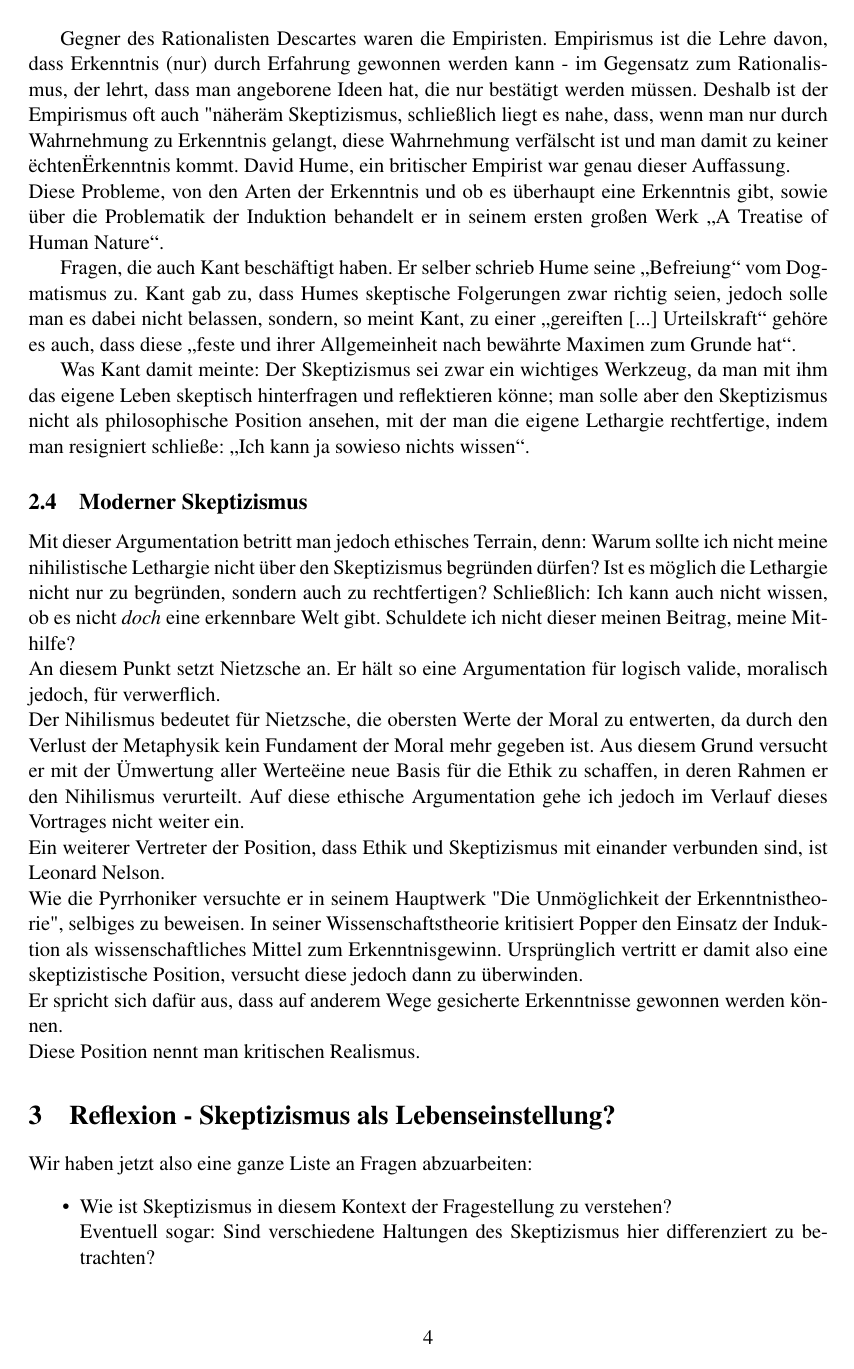
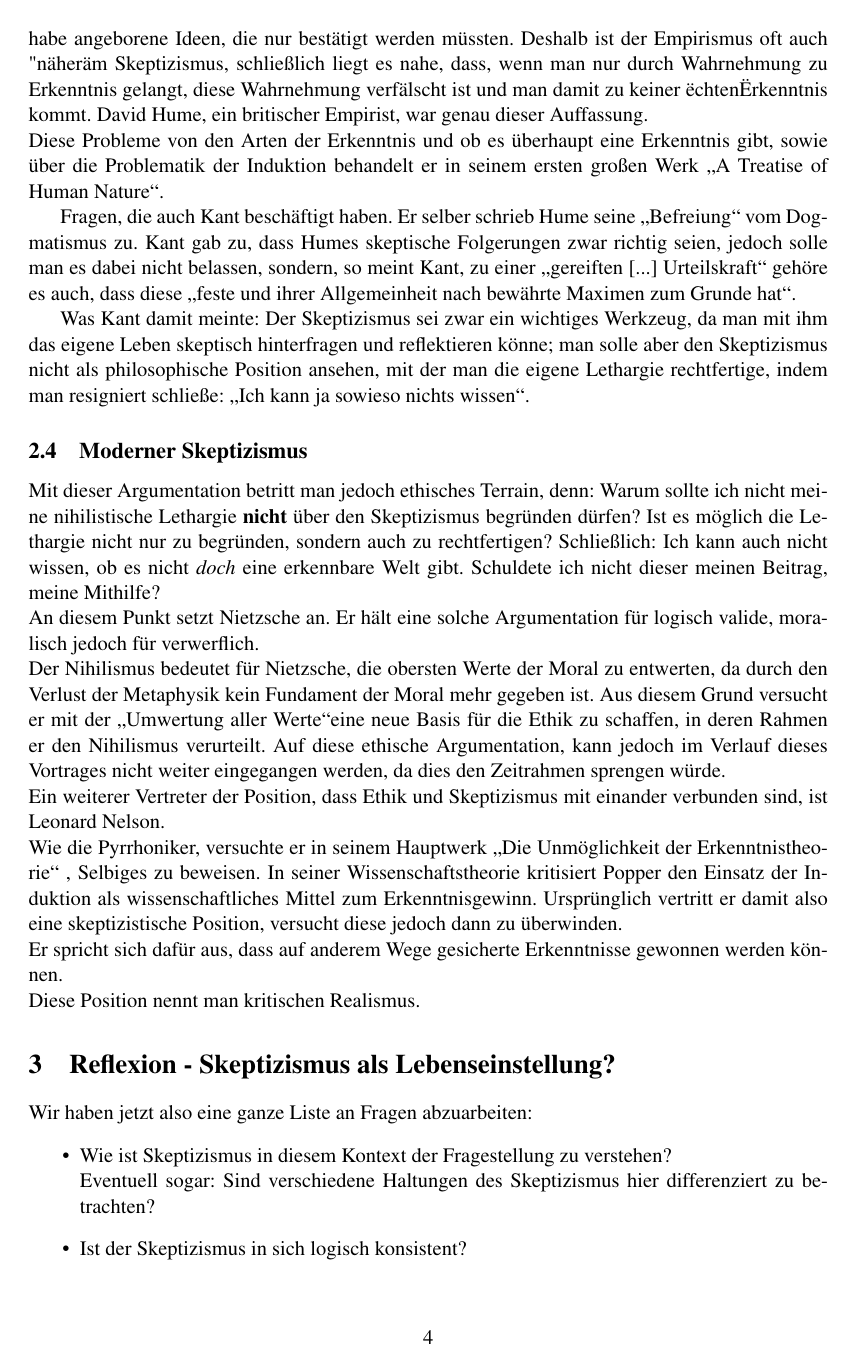
Before and after one commit to ljrk0/Elaboration_Skepticism, a LaTeX document (main.tex): page 4 of 5. Compiled offline with pdfLaTeX.

Commit message:
divers improvements

```diff
--- a/main.tex
+++ b/main.tex
@@ -85,8 +85,8 @@ Descartes hat damit versucht, ohne jede Voraussetzung von einer Wahrheit zuminde
 Er meinte, man könne zweifeln so viel man möge, an allem und jedem, aber, genau das zeige, man zweifele. Also existiere man.\\ % -- möge ++wolle ?
 \emph{Doch: Weiß man, dass man wirklich zweifelt?}\\ % evtl. als Überleitung nutzen, sonst verlaengern. Einbetten: "Ich bezweifle das."
 
-Gegner des Rationalisten Descartes waren die Empiristen. Empirismus ist die Lehre davon, dass Erkenntnis (nur) durch Erfahrung gewonnen werden kann - im Gegensatz zum Rationalismus, der lehrt, dass man angeborene Ideen hat, die nur bestätigt werden müssen. Deshalb ist der Empirismus oft auch "näher" am Skeptizismus, schließlich liegt es nahe, dass, wenn man nur durch Wahrnehmung zu Erkenntnis gelangt, diese Wahrnehmung verfälscht ist und man damit zu keiner "echten" Erkenntnis kommt. David Hume, ein britischer Empirist war genau dieser Auffassung.\\
-Diese Probleme, von den Arten der Erkenntnis und ob es überhaupt eine Erkenntnis gibt, sowie über die Problematik der Induktion behandelt er in seinem ersten großen Werk \glqq A Treatise of Human Nature\grqq.
+Gegner des Rationalisten Descartes waren die Empiristen. Empiriker meinen, Erkenntnis könne (nur) durch Erfahrung gewonnen werden - im Gegensatz zum Rationalismus, der lehrt man habe angeborene Ideen, die nur bestätigt werden müssten. Deshalb ist der Empirismus oft auch "näher" am Skeptizismus, schließlich liegt es nahe, dass, wenn man nur durch Wahrnehmung zu Erkenntnis gelangt, diese Wahrnehmung verfälscht ist und man damit zu keiner "echten" Erkenntnis kommt. David Hume, ein britischer Empirist, war genau dieser Auffassung.\\ % naheligend doppelt; dass entfernen
+Diese Probleme von den Arten der Erkenntnis und ob es überhaupt eine Erkenntnis gibt, sowie über die Problematik der Induktion behandelt er in seinem ersten großen Werk \glqq A Treatise of Human Nature\grqq.
 
 Fragen, die auch Kant beschäftigt haben. Er selber schrieb Hume seine \glqq Befreiung\grqq\ vom Dogmatismus zu. Kant gab zu, dass Humes skeptische Folgerungen% erwaehnen von Folgerungen
 \ zwar richtig seien, jedoch solle man es dabei nicht belassen, sondern, so meint Kant, zu einer  \glqq gereiften [...] Urteilskraft\grqq\ gehöre es auch, dass diese \glqq feste und ihrer Allgemeinheit nach bewährte Maximen zum Grunde hat\grqq.% http://gutenberg.spiegel.de/buch/kritik-der-reinen-vernunft-1-auflage-3508/121
@@ -95,11 +95,11 @@ Was Kant damit meinte: Der Skeptizismus sei zwar ein wichtiges Werkzeug, da man
 % evtl. besser formulieren.
 
 	\subsection{Moderner Skeptizismus}
-Mit dieser Argumentation betritt man jedoch ethisches Terrain, denn: Warum sollte ich nicht meine nihilistische Lethargie nicht über den Skeptizismus begründen dürfen? Ist es möglich die Lethargie nicht nur zu begründen, sondern auch zu rechtfertigen? Schließlich: Ich kann auch nicht wissen, ob es nicht \emph{doch} eine erkennbare Welt gibt. Schuldete ich nicht dieser meinen Beitrag, meine Mithilfe?\\
-An diesem Punkt setzt Nietzsche an. Er hält so eine Argumentation für logisch valide, moralisch jedoch, für verwerflich.\\% überleitung zu nietzsche und nelson -> ethik / politologie bzw. gesellschaft
-Der Nihilismus bedeutet für Nietzsche, die obersten Werte der Moral zu entwerten, da durch den Verlust der Metaphysik kein Fundament der Moral mehr gegeben ist. Aus diesem Grund versucht er mit der "Umwertung aller Werte" eine neue Basis für die Ethik zu schaffen, in deren Rahmen er den Nihilismus verurteilt. Auf diese ethische Argumentation gehe ich jedoch im Verlauf dieses Vortrages nicht weiter ein.\\
+Mit dieser Argumentation betritt man jedoch ethisches Terrain, denn: Warum sollte ich nicht meine nihilistische Lethargie \textbf{nicht} über den Skeptizismus begründen dürfen? Ist es möglich die Lethargie nicht nur zu begründen, sondern auch zu rechtfertigen? Schließlich: Ich kann auch nicht wissen, ob es nicht \emph{doch} eine erkennbare Welt gibt. Schuldete ich nicht dieser meinen Beitrag, meine Mithilfe?\\
+An diesem Punkt setzt Nietzsche an. Er hält eine solche Argumentation für logisch valide, moralisch jedoch für verwerflich.\\% überleitung zu nietzsche und nelson -> ethik / politologie bzw. gesellschaft
+Der Nihilismus bedeutet für Nietzsche, die obersten Werte der Moral zu entwerten, da durch den Verlust der Metaphysik kein Fundament der Moral mehr gegeben ist. Aus diesem Grund versucht er mit der \glqq Umwertung aller Werte\grqq eine neue Basis für die Ethik zu schaffen, in deren Rahmen er den Nihilismus verurteilt. Auf diese ethische Argumentation, kann jedoch im Verlauf dieses Vortrages nicht weiter eingegangen werden, da dies den Zeitrahmen sprengen würde.\\
 Ein weiterer Vertreter der Position, dass Ethik und Skeptizismus mit einander verbunden sind, ist Leonard Nelson.\\
-Wie die Pyrrhoniker versuchte er in seinem Hauptwerk "Die Unmöglichkeit der Erkenntnistheorie", selbiges zu beweisen.
+Wie die Pyrrhoniker, versuchte er in seinem Hauptwerk \glqq Die Unmöglichkeit der Erkenntnistheorie\grqq\ , Selbiges zu beweisen.
 % berguendung der ausführlichkeit der behandlung von leonard nelson
 % ---
 % Popper:
```
Also changed, not shown: main.tex (16 more changed lines).
